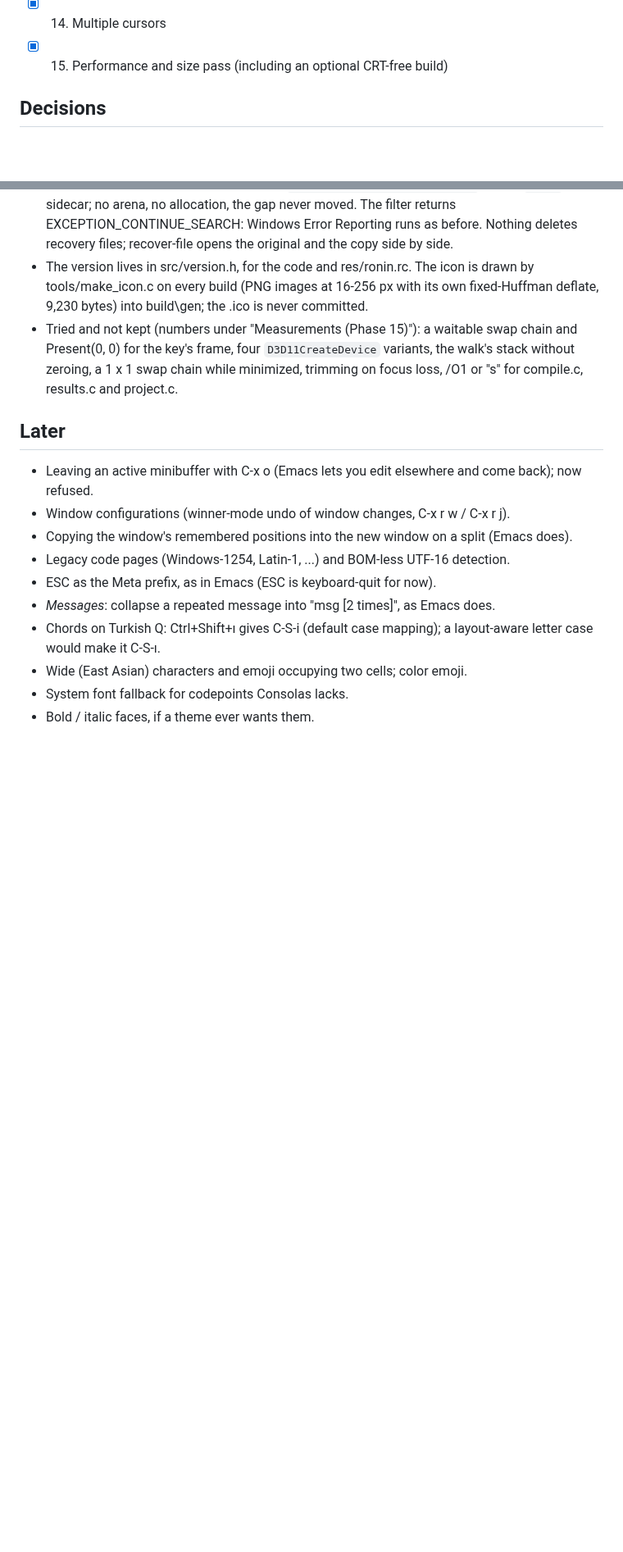
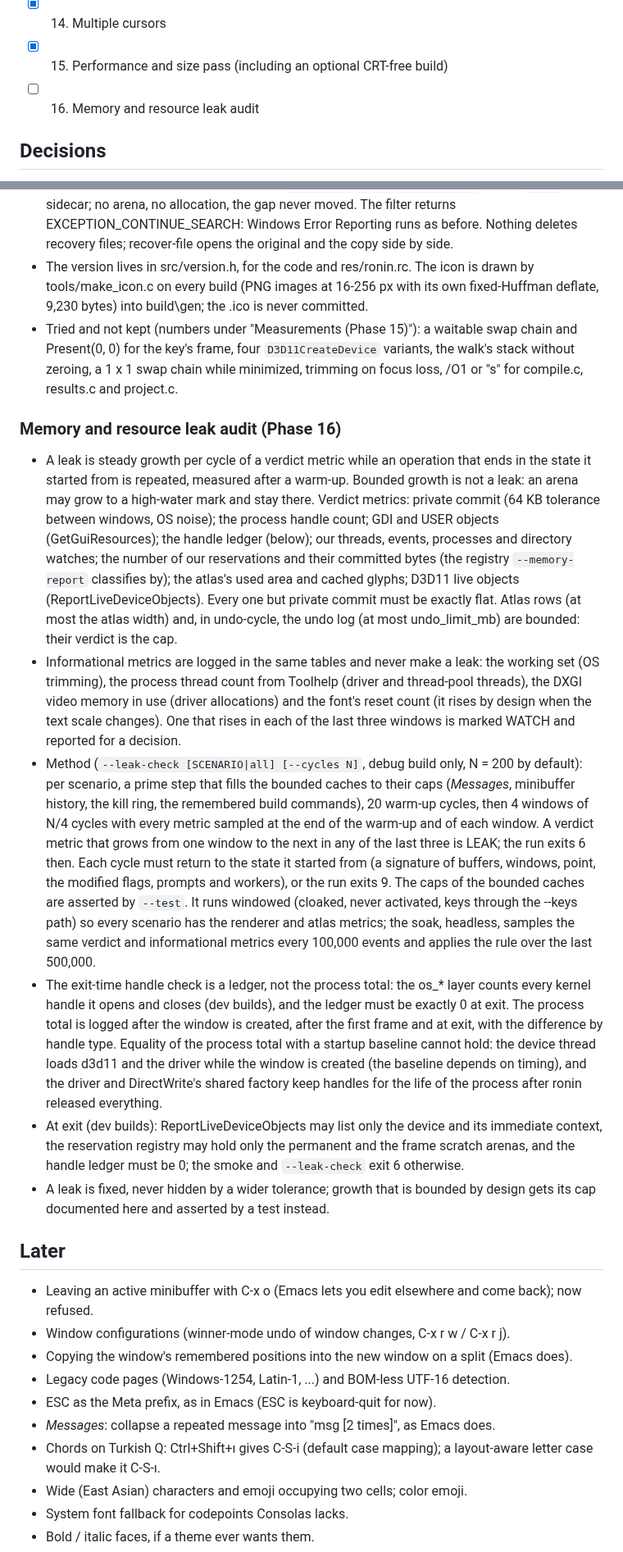
Before and after one commit to Bskasan/ronin-text-editor, a Markdown page: docs/ARCHITECTURE.md, 2 parts joined by grey strips. Shown at 82% size. GitHub-like rendering; blank space fills up the shorter version.

Commit message:
docs: Phase 16 decisions
The definition of a leak (verdict and informational metrics, the plateau rule), the
--leak-check method, the exit-time check and the handle ledger instead of the process
total, and the rule that a leak is fixed, never hidden by a wider tolerance.

Co-Authored-By: Claude Opus 5.5 <noreply@anthropic.com>

```diff
--- a/docs/ARCHITECTURE.md
+++ b/docs/ARCHITECTURE.md
@@ -710,6 +710,7 @@ its startup from the Phase 1 notes):
 - [x] 13. Build + jump to error
 - [x] 14. Multiple cursors
 - [x] 15. Performance and size pass (including an optional CRT-free build)
+- [ ] 16. Memory and resource leak audit
 
 ## Decisions
 
@@ -1623,6 +1624,41 @@ its startup from the Phase 1 notes):
   for the key's frame, four `D3D11CreateDevice` variants, the walk's stack without zeroing, a 1 x 1 swap
   chain while minimized, trimming on focus loss, /O1 or "s" for compile.c, results.c and project.c.
 
+### Memory and resource leak audit (Phase 16)
+
+- A leak is steady growth per cycle of a verdict metric while an operation that ends in the state it started
+  from is repeated, measured after a warm-up. Bounded growth is not a leak: an arena may grow to a high-water
+  mark and stay there. Verdict metrics: private commit (64 KB tolerance between windows, OS noise); the process
+  handle count; GDI and USER objects (GetGuiResources); the handle ledger (below); our threads, events,
+  processes and directory watches; the number of our reservations and their committed bytes (the registry
+  `--memory-report` classifies by); the atlas's used area and cached glyphs; D3D11 live objects
+  (ReportLiveDeviceObjects). Every one but private commit must be exactly flat. Atlas rows (at most the atlas
+  width) and, in undo-cycle, the undo log (at most undo_limit_mb) are bounded: their verdict is the cap.
+- Informational metrics are logged in the same tables and never make a leak: the working set (OS trimming), the
+  process thread count from Toolhelp (driver and thread-pool threads), the DXGI video memory in use (driver
+  allocations) and the font's reset count (it rises by design when the text scale changes). One that rises in
+  each of the last three windows is marked WATCH and reported for a decision.
+- Method (`--leak-check [SCENARIO|all] [--cycles N]`, debug build only, N = 200 by default): per scenario, a
+  prime step that fills the bounded caches to their caps (*Messages*, minibuffer history, the kill ring, the
+  remembered build commands), 20 warm-up cycles, then 4 windows of N/4 cycles with every metric sampled at the
+  end of the warm-up and of each window. A verdict metric that grows from one window to the next in any of the
+  last three is LEAK; the run exits 6 then. Each cycle must return to the state it started from (a signature of
+  buffers, windows, point, the modified flags, prompts and workers), or the run exits 9. The caps of the bounded
+  caches are asserted by `--test`. It runs windowed (cloaked, never activated, keys through the --keys path) so
+  every scenario has the renderer and atlas metrics; the soak, headless, samples the same verdict and
+  informational metrics every 100,000 events and applies the rule over the last 500,000.
+- The exit-time handle check is a ledger, not the process total: the os_* layer counts every kernel handle it
+  opens and closes (dev builds), and the ledger must be exactly 0 at exit. The process total is logged after the
+  window is created, after the first frame and at exit, with the difference by handle type. Equality of the
+  process total with a startup baseline cannot hold: the device thread loads d3d11 and the driver while the
+  window is created (the baseline depends on timing), and the driver and DirectWrite's shared factory keep
+  handles for the life of the process after ronin released everything.
+- At exit (dev builds): ReportLiveDeviceObjects may list only the device and its immediate context, the
+  reservation registry may hold only the permanent and the frame scratch arenas, and the handle ledger must be
+  0; the smoke and `--leak-check` exit 6 otherwise.
+- A leak is fixed, never hidden by a wider tolerance; growth that is bounded by design gets its cap documented
+  here and asserted by a test instead.
+
 ## Later
 
 - Leaving an active minibuffer with C-x o (Emacs lets you edit elsewhere and come back); now refused.
```
